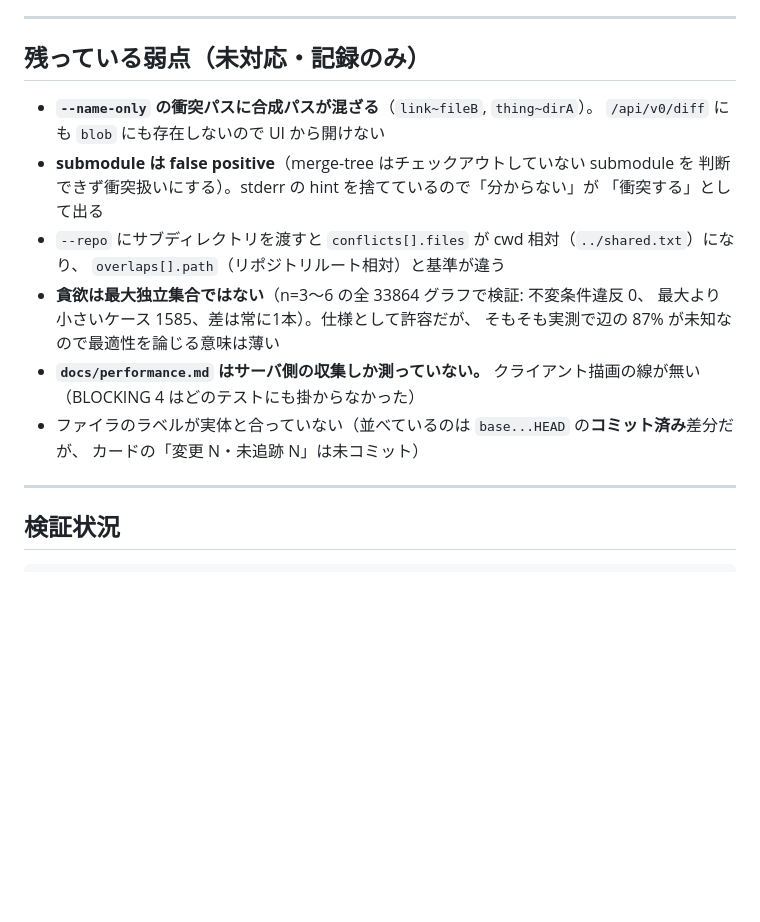
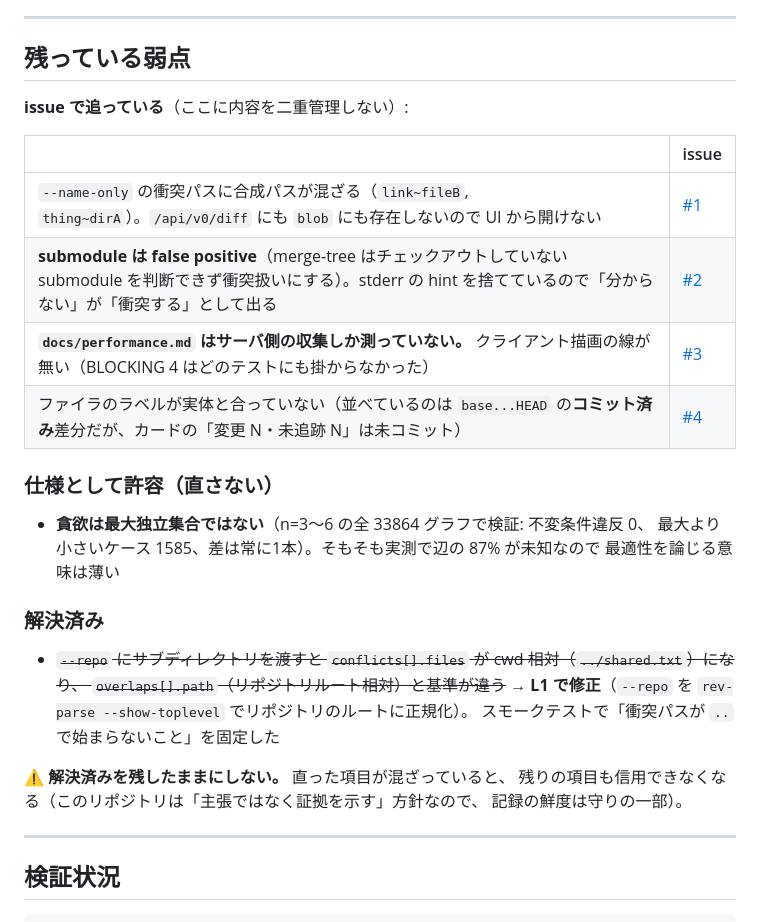
Before and after one commit to akibecolor/kjp-edit, a Markdown page: docs/review-ui-conflicts.md, the part around the change. Drawn GitHub-style; blank space fills up the shorter version.

```diff
--- a/docs/review-ui-conflicts.md
+++ b/docs/review-ui-conflicts.md
@@ -136,22 +136,33 @@ BLOCKING 3 と合わせて「固まって止められない → タブを閉じ
 
 ---
 
-## 残っている弱点（未対応・記録のみ）
+## 残っている弱点
 
-- **`--name-only` の衝突パスに合成パスが混ざる**（`link~fileB`, `thing~dirA`）。
-  `/api/v0/diff` にも `blob` にも存在しないので UI から開けない
-- **submodule は false positive**（merge-tree はチェックアウトしていない submodule を
-  判断できず衝突扱いにする）。stderr の hint を捨てているので「分からない」が
-  「衝突する」として出る
-- `--repo` にサブディレクトリを渡すと `conflicts[].files` が cwd 相対（`../shared.txt`）になり、
-  `overlaps[].path`（リポジトリルート相対）と基準が違う
+**issue で追っている**（ここに内容を二重管理しない）:
+
+| | issue |
+|---|---|
+| `--name-only` の衝突パスに合成パスが混ざる（`link~fileB`, `thing~dirA`）。`/api/v0/diff` にも `blob` にも存在しないので UI から開けない | [#1](https://github.com/akibecolor/kjp-edit/issues/1) |
+| **submodule は false positive**（merge-tree はチェックアウトしていない submodule を判断できず衝突扱いにする）。stderr の hint を捨てているので「分からない」が「衝突する」として出る | [#2](https://github.com/akibecolor/kjp-edit/issues/2) |
+| **`docs/performance.md` はサーバ側の収集しか測っていない。** クライアント描画の線が無い（BLOCKING 4 はどのテストにも掛からなかった） | [#3](https://github.com/akibecolor/kjp-edit/issues/3) |
+| ファイラのラベルが実体と合っていない（並べているのは `base...HEAD` の**コミット済み**差分だが、カードの「変更 N・未追跡 N」は未コミット） | [#4](https://github.com/akibecolor/kjp-edit/issues/4) |
+
+### 仕様として許容（直さない）
+
 - **貪欲は最大独立集合ではない**（n=3〜6 の全 33864 グラフで検証: 不変条件違反 0、
-  最大より小さいケース 1585、差は常に1本）。仕様として許容だが、
-  そもそも実測で辺の 87% が未知なので最適性を論じる意味は薄い
-- **`docs/performance.md` はサーバ側の収集しか測っていない。** クライアント描画の線が無い
-  （BLOCKING 4 はどのテストにも掛からなかった）
-- ファイラのラベルが実体と合っていない（並べているのは `base...HEAD` の**コミット済み**差分だが、
-  カードの「変更 N・未追跡 N」は未コミット）
+  最大より小さいケース 1585、差は常に1本）。そもそも実測で辺の 87% が未知なので
+  最適性を論じる意味は薄い
+
+### 解決済み
+
+- ~~`--repo` にサブディレクトリを渡すと `conflicts[].files` が cwd 相対（`../shared.txt`）になり、
+  `overlaps[].path`（リポジトリルート相対）と基準が違う~~
+  → **L1 で修正**（`--repo` を `rev-parse --show-toplevel` でリポジトリのルートに正規化）。
+  スモークテストで「衝突パスが `..` で始まらないこと」を固定した
+
+⚠️ **解決済みを残したままにしない。** 直った項目が混ざっていると、
+残りの項目も信用できなくなる（このリポジトリは「主張ではなく証拠を示す」方針なので、
+記録の鮮度は守りの一部）。
 
 ---
 
```
Also changed, not shown: docs/roadmap-after-v0.md (+23 -4 lines).
